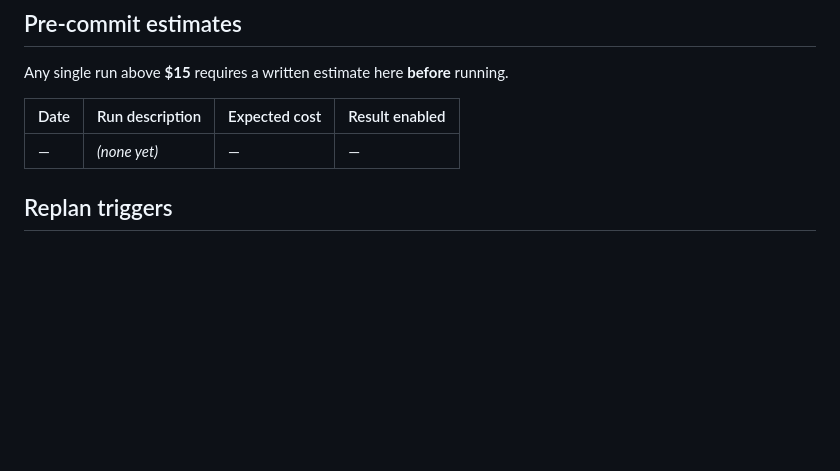
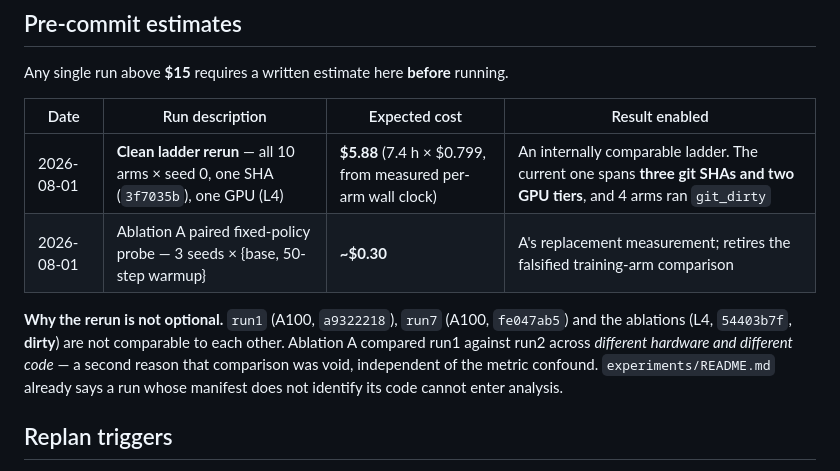
Before and after one commit to kar-ganap/assay, a Markdown page: tasks/spend.md, the part around one of its changes. Rendered like a GitHub page; blank space fills up the shorter version.

```diff
--- a/tasks/spend.md
+++ b/tasks/spend.md
@@ -79,7 +98,14 @@ Any single run above **$15** requires a written estimate here **before** running
 
 | Date | Run description | Expected cost | Result enabled |
 |---|---|---|---|
-| — | *(none yet)* | — | — |
+| 2026-08-01 | **Clean ladder rerun** — all 10 arms × seed 0, one SHA (`3f7035b`), one GPU (L4) | **$5.88** (7.4 h × $0.799, from measured per-arm wall clock) | An internally comparable ladder. The current one spans **three git SHAs and two GPU tiers**, and 4 arms ran `git_dirty` |
+| 2026-08-01 | Ablation A paired fixed-policy probe — 3 seeds × {base, 50-step warmup} | **~$0.30** | A's replacement measurement; retires the falsified training-arm comparison |
+
+**Why the rerun is not optional.** `run1` (A100, `a9322218`), `run7` (A100, `fe047ab5`) and the
+ablations (L4, `54403b7f`, **dirty**) are not comparable to each other. Ablation A compared run1
+against run2 across *different hardware and different code* — a second reason that comparison was
+void, independent of the metric confound. `experiments/README.md` already says a run whose manifest
+does not identify its code cannot enter analysis.
 
 ## Replan triggers
 
```
Also changed, not shown: other parts of tasks/spend.md (+26 -7 lines).
